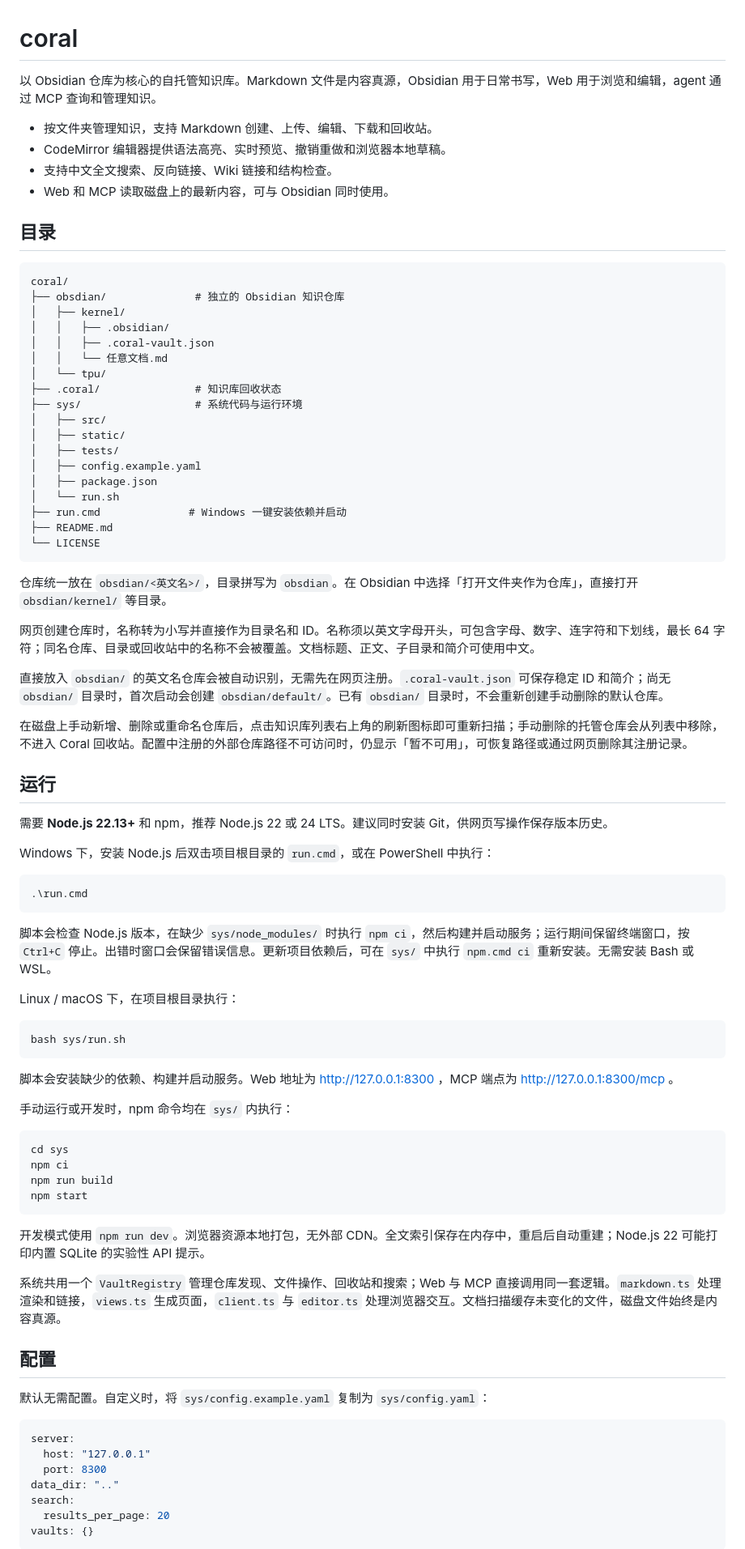
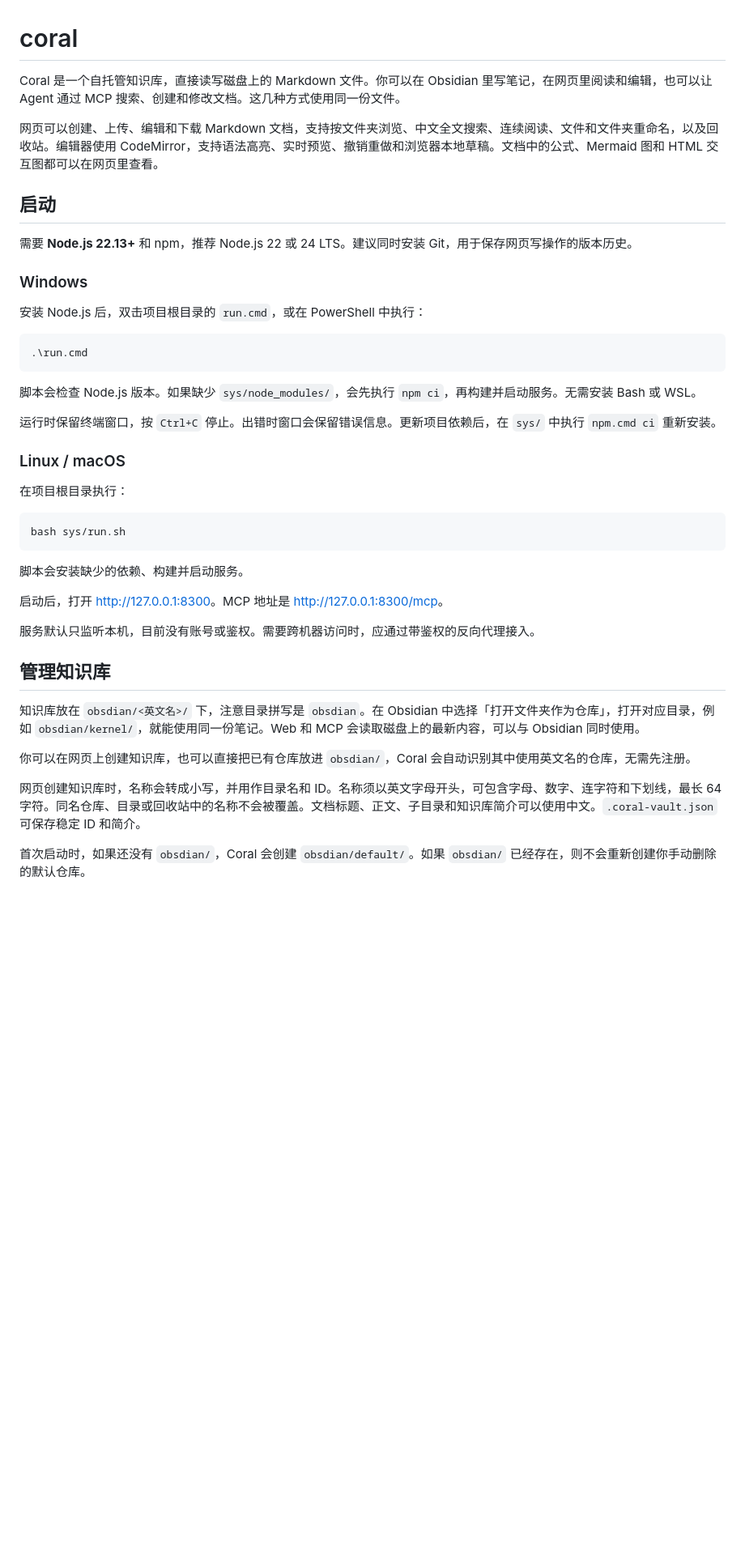
Before and after one commit to lw-liuwang/coral, a Markdown page: README.md, the part around one of its changes. Shown at 81% size. Drawn GitHub-style; blank space fills up the shorter version.

Commit message:
docs: rewrite README around setup and daily use

````diff
--- a/README.md
+++ b/README.md
@@ -1,87 +1,46 @@
 # coral
 
-以 Obsidian 仓库为核心的自托管知识库。Markdown 文件是内容真源，Obsidian 用于日常书写，Web 用于浏览和编辑，agent 通过 MCP 查询和管理知识。
+Coral 是一个自托管知识库，直接读写磁盘上的 Markdown 文件。你可以在 Obsidian 里写笔记，在网页里阅读和编辑，也可以让 Agent 通过 MCP 搜索、创建和修改文档。这几种方式使用同一份文件。
 
-- 按文件夹管理知识，支持 Markdown 创建、上传、编辑、下载和回收站。
-- CodeMirror 编辑器提供语法高亮、实时预览、撤销重做和浏览器本地草稿。
-- 支持中文全文搜索、反向链接、Wiki 链接和结构检查。
-- Web 和 MCP 读取磁盘上的最新内容，可与 Obsidian 同时使用。
+网页可以创建、上传、编辑和下载 Markdown 文档，支持按文件夹浏览、中文全文搜索、连续阅读、文件和文件夹重命名，以及回收站。编辑器使用 CodeMirror，支持语法高亮、实时预览、撤销重做和浏览器本地草稿。文档中的公式、Mermaid 图和 HTML 交互图都可以在网页里查看。
 
-## 目录
+## 启动
 
-```text
-coral/
-├── obsdian/              # 独立的 Obsidian 知识仓库
-│   ├── kernel/
-│   │   ├── .obsidian/
-│   │   ├── .coral-vault.json
-│   │   └── 任意文档.md
-│   └── tpu/
-├── .coral/               # 知识库回收状态
-├── sys/                  # 系统代码与运行环境
-│   ├── src/
-│   ├── static/
-│   ├── tests/
-│   ├── config.example.yaml
-│   ├── package.json
-│   └── run.sh
-├── run.cmd              # Windows 一键安装依赖并启动
-├── README.md
-└── LICENSE
-```
+需要 **Node.js 22.13+** 和 npm，推荐 Node.js 22 或 24 LTS。建议同时安装 Git，用于保存网页写操作的版本历史。
 
-仓库统一放在 `obsdian/<英文名>/`，目录拼写为 `obsdian`。在 Obsidian 中选择「打开文件夹作为仓库」，直接打开 `obsdian/kernel/` 等目录。
+### Windows
 
-网页创建仓库时，名称转为小写并直接作为目录名和 ID。名称须以英文字母开头，可包含字母、数字、连字符和下划线，最长 64 字符；同名仓库、目录或回收站中的名称不会被覆盖。文档标题、正文、子目录和简介可使用中文。
-
-直接放入 `obsdian/` 的英文名仓库会被自动识别，无需先在网页注册。`.coral-vault.json` 可保存稳定 ID 和简介；尚无 `obsdian/` 目录时，首次启动会创建 `obsdian/default/`。已有 `obsdian/` 目录时，不会重新创建手动删除的默认仓库。
-
-在磁盘上手动新增、删除或重命名仓库后，点击知识库列表右上角的刷新图标即可重新扫描；手动删除的托管仓库会从列表中移除，不进入 Coral 回收站。配置中注册的外部仓库路径不可访问时，仍显示「暂不可用」，可恢复路径或通过网页删除其注册记录。
-
-## 运行
-
-需要 **Node.js 22.13+** 和 npm，推荐 Node.js 22 或 24 LTS。建议同时安装 Git，供网页写操作保存版本历史。
-
-Windows 下，安装 Node.js 后双击项目根目录的 `run.cmd`，或在 PowerShell 中执行：
+安装 Node.js 后，双击项目根目录的 `run.cmd`，或在 PowerShell 中执行：
 
 ```powershell
 .\run.cmd
 ```
 
-脚本会检查 Node.js 版本，在缺少 `sys/node_modules/` 时执行 `npm ci`，然后构建并启动服务；运行期间保留终端窗口，按 `Ctrl+C` 停止。出错时窗口会保留错误信息。更新项目依赖后，可在 `sys/` 中执行 `npm.cmd ci` 重新安装。无需安装 Bash 或 WSL。
+脚本会检查 Node.js 版本。如果缺少 `sys/node_modules/`，会先执行 `npm ci`，再构建并启动服务。无需安装 Bash 或 WSL。
 
-Linux / macOS 下，在项目根目录执行：
+运行时保留终端窗口，按 `Ctrl+C` 停止。出错时窗口会保留错误信息。更新项目依赖后，在 `sys/` 中执行 `npm.cmd ci` 重新安装。
+
+### Linux / macOS
+
+在项目根目录执行：
 
 ```bash
 bash sys/run.sh
 ```
 
-脚本会安装缺少的依赖、构建并启动服务。Web 地址为 http://127.0.0.1:8300 ，MCP 端点为 http://127.0.0.1:8300/mcp 。
+脚本会安装缺少的依赖、构建并启动服务。
 
-手动运行或开发时，npm 命令均在 `sys/` 内执行：
+启动后，打开 [http://127.0.0.1:8300](http://127.0.0.1:8300)。MCP 地址是 [http://127.0.0.1:8300/mcp](http://127.0.0.1:8300/mcp)。
 
-```bash
-cd sys
-npm ci
-npm run build
-npm start
-```
+服务默认只监听本机，目前没有账号或鉴权。需要跨机器访问时，应通过带鉴权的反向代理接入。
 
-开发模式使用 `npm run dev`。浏览器资源本地打包，无外部 CDN。全文索引保存在内存中，重启后自动重建；Node.js 22 可能打印内置 SQLite 的实验性 API 提示。
+## 管理知识库
 
-系统共用一个 `VaultRegistry` 管理仓库发现、文件操作、回收站和搜索；Web 与 MCP 直接调用同一套逻辑。`markdown.ts` 处理渲染和链接，`views.ts` 生成页面，`client.ts` 与 `editor.ts` 处理浏览器交互。文档扫描缓存未变化的文件，磁盘文件始终是内容真源。
+知识库放在 `obsdian/<英文名>/` 下，注意目录拼写是 `obsdian`。在 Obsidian 中选择「打开文件夹作为仓库」，打开对应目录，例如 `obsdian/kernel/`，就能使用同一份笔记。Web 和 MCP 会读取磁盘上的最新内容，可以与 Obsidian 同时使用。
 
-## 配置
+你可以在网页上创建知识库，也可以直接把已有仓库放进 `obsdian/`，Coral 会自动识别其中使用英文名的仓库，无需先注册。
 
-默认无需配置。自定义时，将 `sys/config.example.yaml` 复制为 `sys/config.yaml`：
+网页创建知识库时，名称会转成小写，并用作目录名和 ID。名称须以英文字母开头，可包含字母、数字、连字符和下划线，最长 64 字符。同名仓库、目录或回收站中的名称不会被覆盖。文档标题、正文、子目录和知识库简介可以使用中文。`.coral-vault.json` 可保存稳定 ID 和简介。
 
-```yaml
-server:
-  host: "127.0.0.1"
-  port: 8300
-data_dir: ".."
-search:
-  results_per_page: 20
-vaults: {}
-```
+首次启动时，如果还没有 `obsdian/`，Coral 会创建 `obsdian/default/`。如果 `obsdian/` 已经存在，则不会重新创建你手动删除的默认仓库。
 
````
Also changed, not shown: other parts of README.md (+134 -27 lines).
